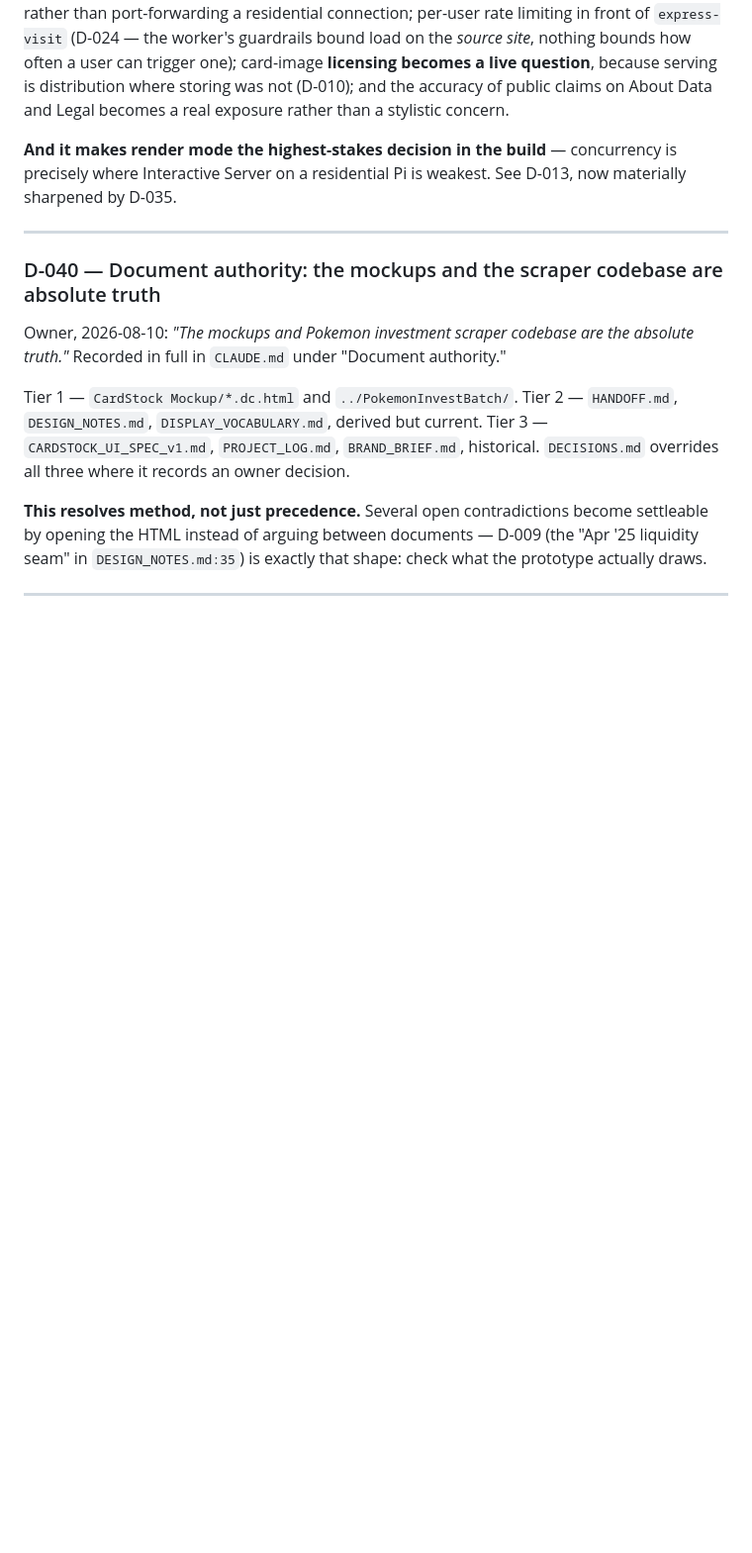
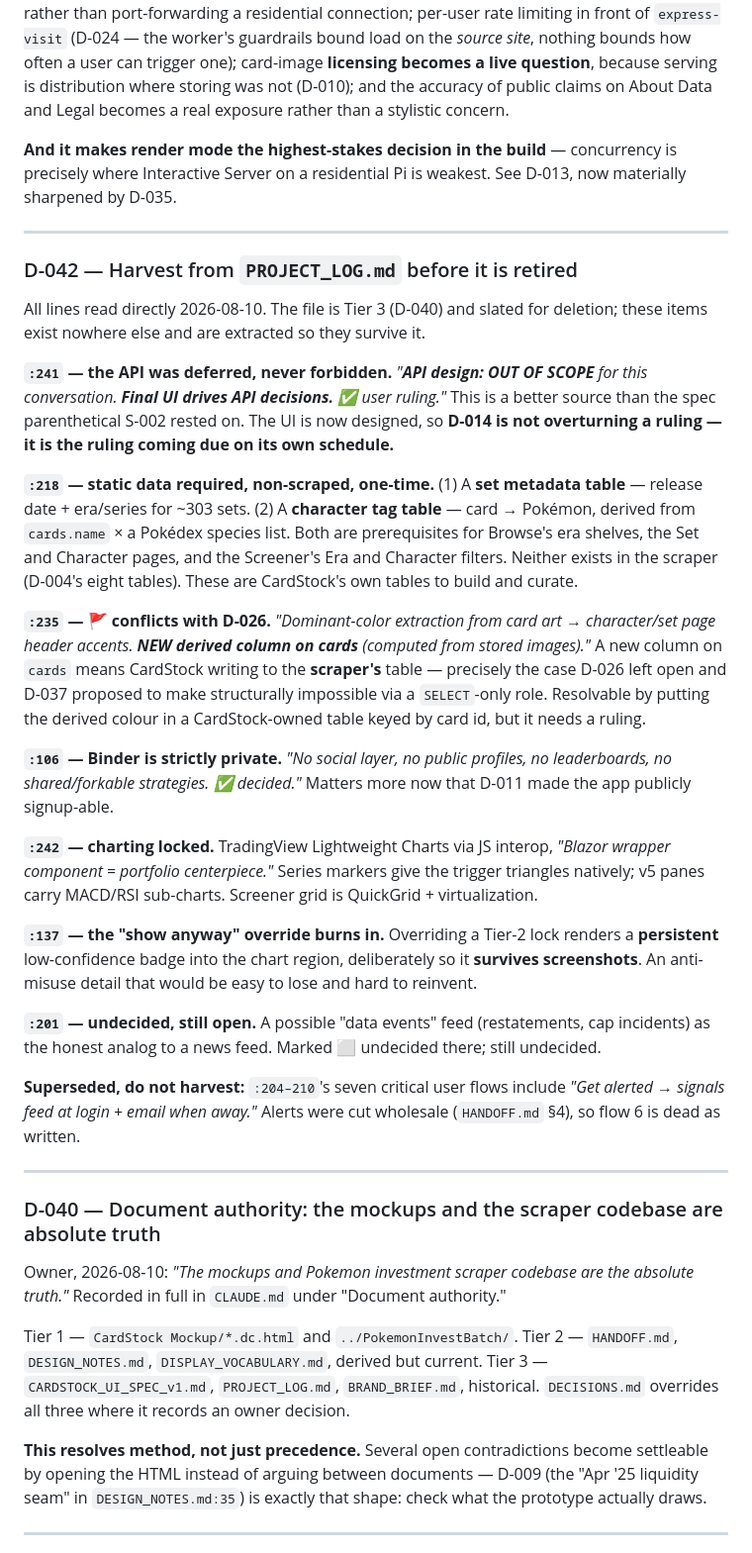
Before and after one commit to bushscott/CardStock, a Markdown page: DECISIONS.md, the part around the change. Shown at 99% size. GitHub-like rendering; blank space fills up the shorter version.

Commit message:
D-042: harvest PROJECT_LOG.md before retiring it
Seven items that exist nowhere else, extracted so deleting the file loses
nothing. The important one is line 241: "API design: OUT OF SCOPE for this
conversation. Final UI drives API decisions." A better source than the spec
parenthetical S-002 rested on -- the API was deferred, not forbidden, so
D-014 is that ruling coming due rather than overturning anything.

Also harvested: the two non-scraped tables the design requires (set
metadata for ~303 sets, character tags from cards.name x Pokedex); the
strictly-private Binder ruling, which matters more now the app is public;
TradingView Lightweight Charts locked with the Blazor wrapper as the
portfolio centerpiece; and the detail that a "show anyway" override burns
its low-confidence badge into the chart region so it survives screenshots.

One flagged conflict: line 235 wants a dominant-colour column added to
cards -- the scraper's table -- which is exactly the case D-026 left open
and D-037 proposed to make structurally impossible. Needs a ruling.

Co-Authored-By: Claude Opus 5 <noreply@anthropic.com>

```diff
--- a/DECISIONS.md
+++ b/DECISIONS.md
@@ -188,6 +188,27 @@ Owner, 2026-08-10, answering the deployment question during brainstorming. Resol
 **What this turns on:** auth is required and non-optional; a tunnel (Cloudflare or equivalent) rather than port-forwarding a residential connection; per-user rate limiting in front of `express-visit` (D-024 — the worker's guardrails bound load on the *source site*, nothing bounds how often a user can trigger one); card-image **licensing becomes a live question**, because serving is distribution where storing was not (D-010); and the accuracy of public claims on About Data and Legal becomes a real exposure rather than a stylistic concern.
 
 **And it makes render mode the highest-stakes decision in the build** — concurrency is precisely where Interactive Server on a residential Pi is weakest. See D-013, now materially sharpened by D-035.
+
+---
+
+### D-042 — Harvest from `PROJECT_LOG.md` before it is retired
+All lines read directly 2026-08-10. The file is Tier 3 (D-040) and slated for deletion; these items exist nowhere else and are extracted so they survive it.
+
+**`:241` — the API was deferred, never forbidden.** *"**API design: OUT OF SCOPE** for this conversation. **Final UI drives API decisions.** ✅ user ruling."* This is a better source than the spec parenthetical S-002 rested on. The UI is now designed, so **D-014 is not overturning a ruling — it is the ruling coming due on its own schedule.**
+
+**`:218` — static data required, non-scraped, one-time.** (1) A **set metadata table** — release date + era/series for ~303 sets. (2) A **character tag table** — card → Pokémon, derived from `cards.name` × a Pokédex species list. Both are prerequisites for Browse's era shelves, the Set and Character pages, and the Screener's Era and Character filters. Neither exists in the scraper (D-004's eight tables). These are CardStock's own tables to build and curate.
+
+**`:235` — 🚩 conflicts with D-026.** *"Dominant-color extraction from card art → character/set page header accents. **NEW derived column on cards** (computed from stored images)."* A new column on `cards` means CardStock writing to the **scraper's** table — precisely the case D-026 left open and D-037 proposed to make structurally impossible via a `SELECT`-only role. Resolvable by putting the derived colour in a CardStock-owned table keyed by card id, but it needs a ruling.
+
+**`:106` — Binder is strictly private.** *"No social layer, no public profiles, no leaderboards, no shared/forkable strategies. ✅ decided."* Matters more now that D-011 made the app publicly signup-able.
+
+**`:242` — charting locked.** TradingView Lightweight Charts via JS interop, *"Blazor wrapper component = portfolio centerpiece."* Series markers give the trigger triangles natively; v5 panes carry MACD/RSI sub-charts. Screener grid is QuickGrid + virtualization.
+
+**`:137` — the "show anyway" override burns in.** Overriding a Tier-2 lock renders a **persistent** low-confidence badge into the chart region, deliberately so it **survives screenshots**. An anti-misuse detail that would be easy to lose and hard to reinvent.
+
+**`:201` — undecided, still open.** A possible "data events" feed (restatements, cap incidents) as the honest analog to a news feed. Marked ⬜ undecided there; still undecided.
+
+**Superseded, do not harvest:** `:204–210`'s seven critical user flows include *"Get alerted → signals feed at login + email when away."* Alerts were cut wholesale (`HANDOFF.md` §4), so flow 6 is dead as written.
 
 ---
 
```
